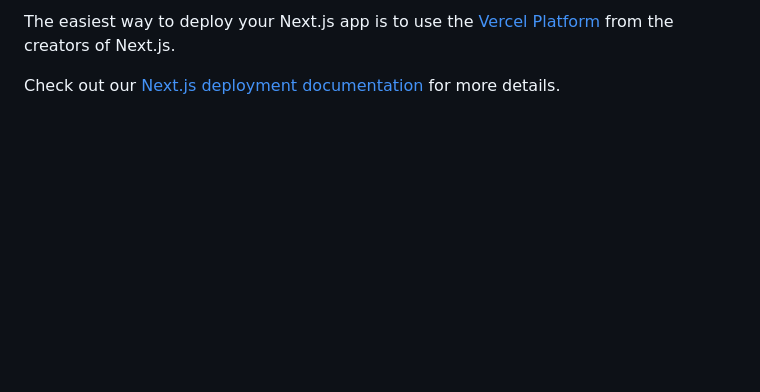
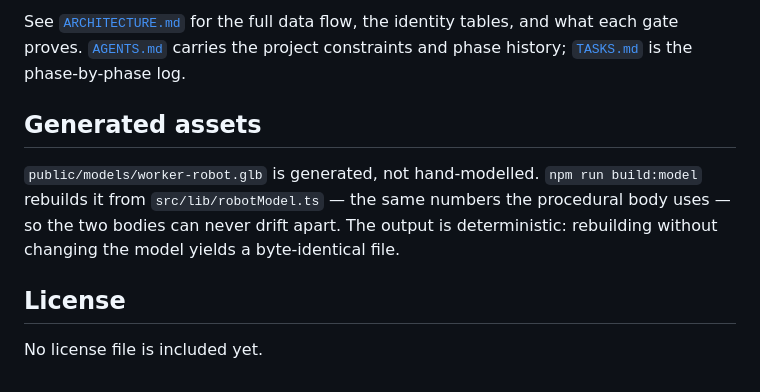
Before and after one commit to braxys/9router-office, a Markdown page: README.md, the part around one of its changes. Drawn GitHub-style; blank space fills up the shorter version.

```diff
--- a/README.md
+++ b/README.md
@@ -63,4 +123,15 @@ You can check out [the Next.js GitHub repository](https://github.com/vercel/next
 
-The easiest way to deploy your Next.js app is to use the [Vercel Platform](https://vercel.com/new?utm_medium=default-template&filter=next.js&utm_source=create-next-app&utm_campaign=create-next-app-readme) from the creators of Next.js.
+See [`ARCHITECTURE.md`](ARCHITECTURE.md) for the full data flow, the identity tables, and what each
+gate proves. [`AGENTS.md`](AGENTS.md) carries the project constraints and phase history;
+[`TASKS.md`](TASKS.md) is the phase-by-phase log.
 
-Check out our [Next.js deployment documentation](https://nextjs.org/docs/app/building-your-application/deploying) for more details.
+## Generated assets
+
+`public/models/worker-robot.glb` is generated, not hand-modelled. `npm run build:model` rebuilds it
+from `src/lib/robotModel.ts` — the same numbers the procedural body uses — so the two bodies can
+never drift apart. The output is deterministic: rebuilding without changing the model yields a
+byte-identical file.
+
+## License
+
+No license file is included yet.
```
Also changed, not shown: other parts of README.md (+97 -37 lines), docs/screenshots/model-rig.png (added), docs/screenshots/overview.png (added), docs/screenshots/panel-collapsed.png (added), 1 other file.
